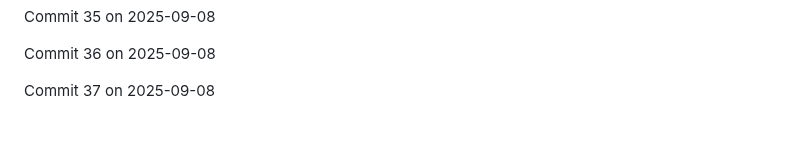
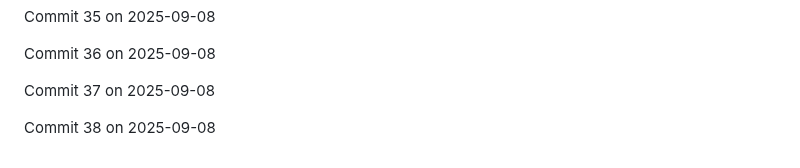
Before and after one commit to JaspreetJ117/NotTurboLearn, a Markdown page: README.md, the part around the change. Rendered like a GitHub page; blank space fills up the shorter version.

Commit message:
Backdated commit 38 for 2025-09-08

```diff
--- a/README.md
+++ b/README.md
@@ -560,3 +560,5 @@ Commit 35 on 2025-09-08
 Commit 36 on 2025-09-08
 
 Commit 37 on 2025-09-08
+
+Commit 38 on 2025-09-08
```
